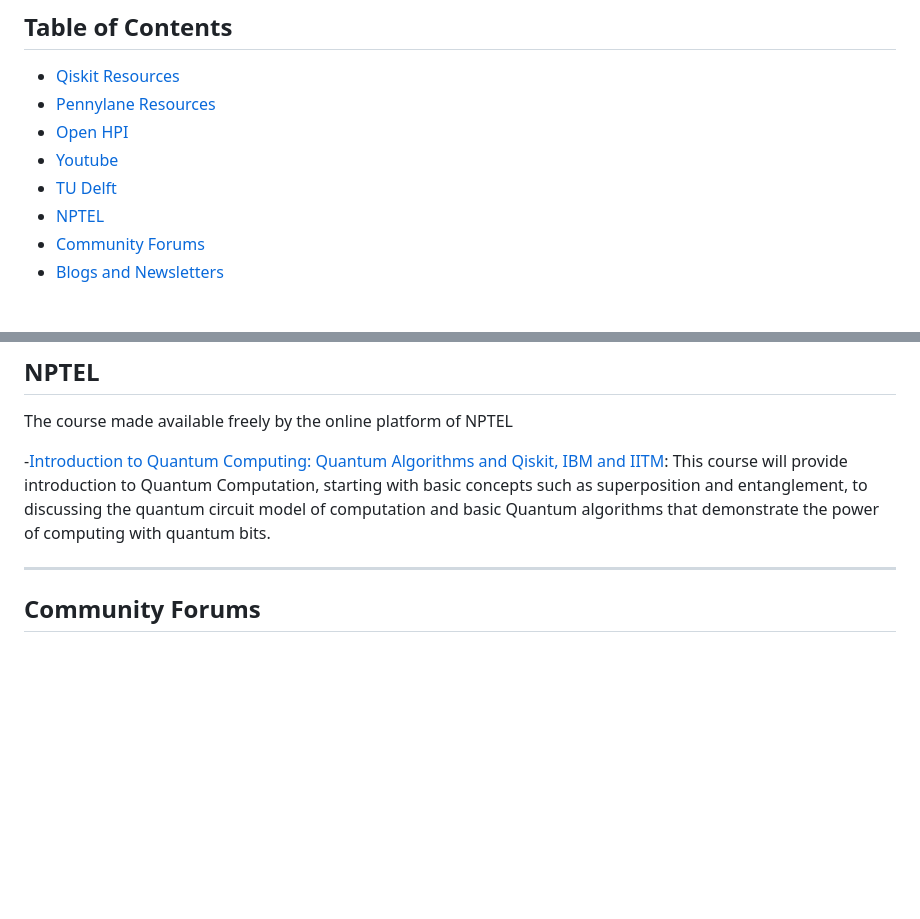
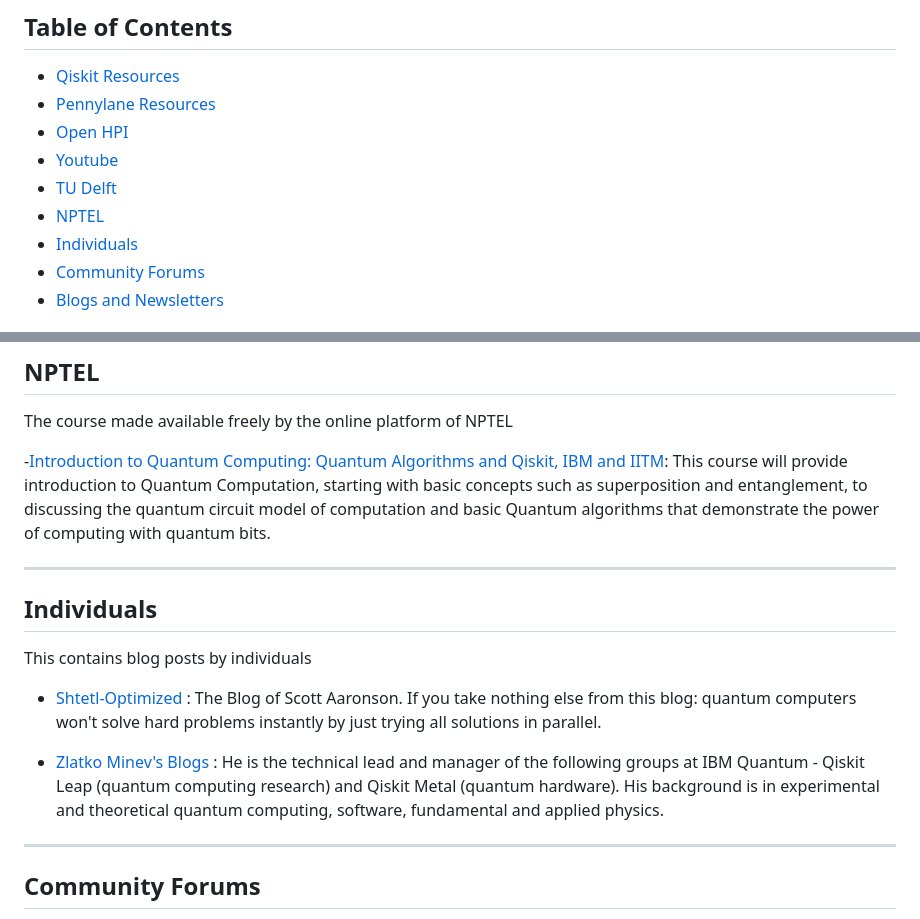
Before and after one commit to MonitSharma/Learn-Quantum-Computing-For-Free, a Markdown page: README.md, 2 parts joined by grey strips. GitHub-like rendering; blank space fills up the shorter version.

```diff
--- a/README.md
+++ b/README.md
@@ -13,6 +13,7 @@ Welcome to the Quantum Computing Learning Resources repository! This repository
 - [Youtube](#youtube)
 - [TU Delft](#tu-delft)
 - [NPTEL](#nptel)
+- [Individuals](#individuals)
 - [Community Forums](#community-forums)
 - [Blogs and Newsletters](#blogs-and-newsletters)
 
@@ -141,6 +142,14 @@ The course made available freely by the online platform of NPTEL
 -[Introduction to Quantum Computing: Quantum Algorithms and Qiskit, IBM and IITM](https://nptel.ac.in/courses/106106232): This course will provide introduction to Quantum Computation, starting with basic concepts such as superposition and entanglement, to discussing the quantum circuit model of computation and basic Quantum algorithms that demonstrate the power of computing with quantum bits.
 
 
+-----
+
+## Individuals
+This contains blog posts by individuals
+
+- [Shtetl-Optimized](https://scottaaronson.blog/) : The Blog of Scott Aaronson. If you take nothing else from this blog: quantum computers won't solve hard problems instantly by just trying all solutions in parallel.
+
+- [Zlatko Minev's Blogs](https://www.zlatko-minev.com/blog) : He is the technical lead and manager of the following  groups at IBM Quantum - Qiskit Leap (quantum computing research) and Qiskit Metal (quantum hardware). His background is in experimental and theoretical quantum computing, software, fundamental and applied physics.
 
 
 
```
